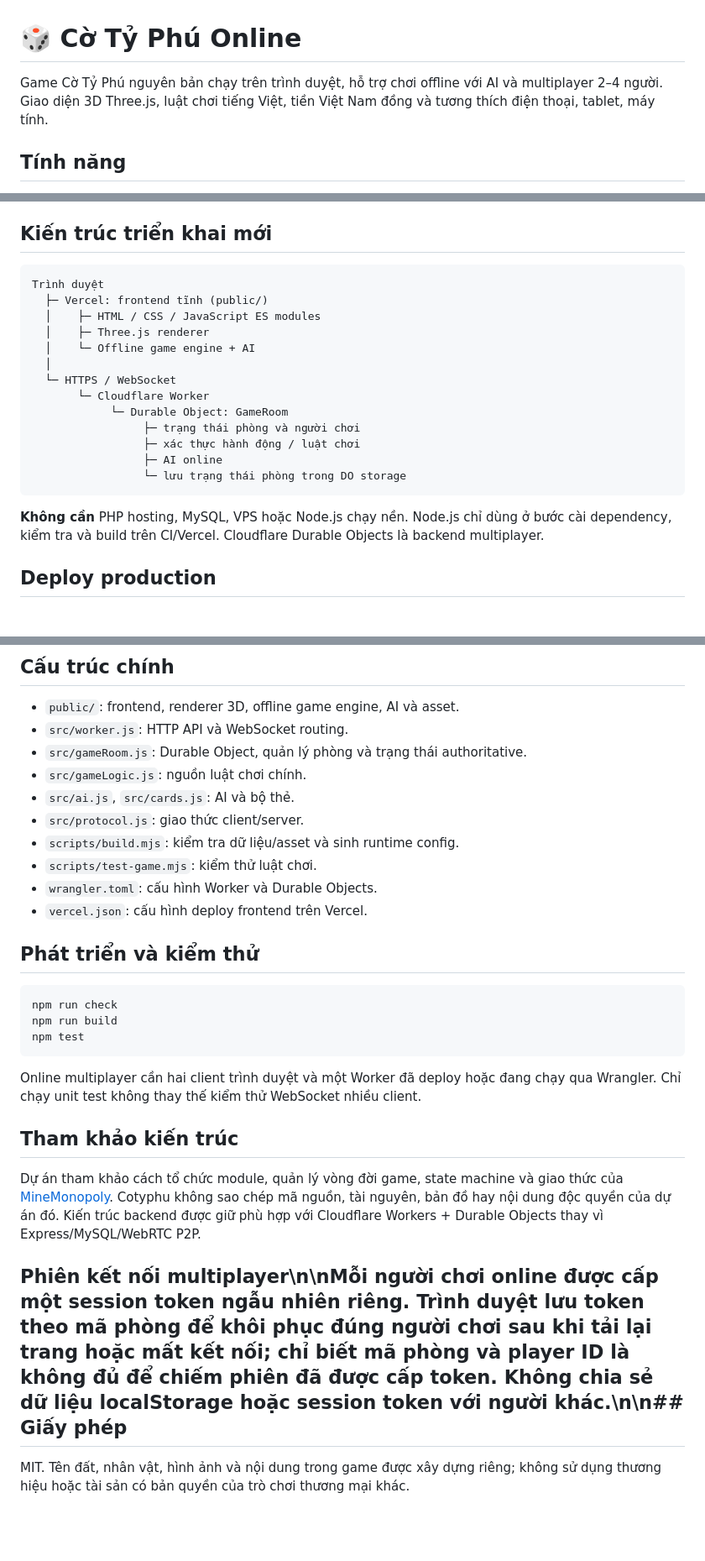
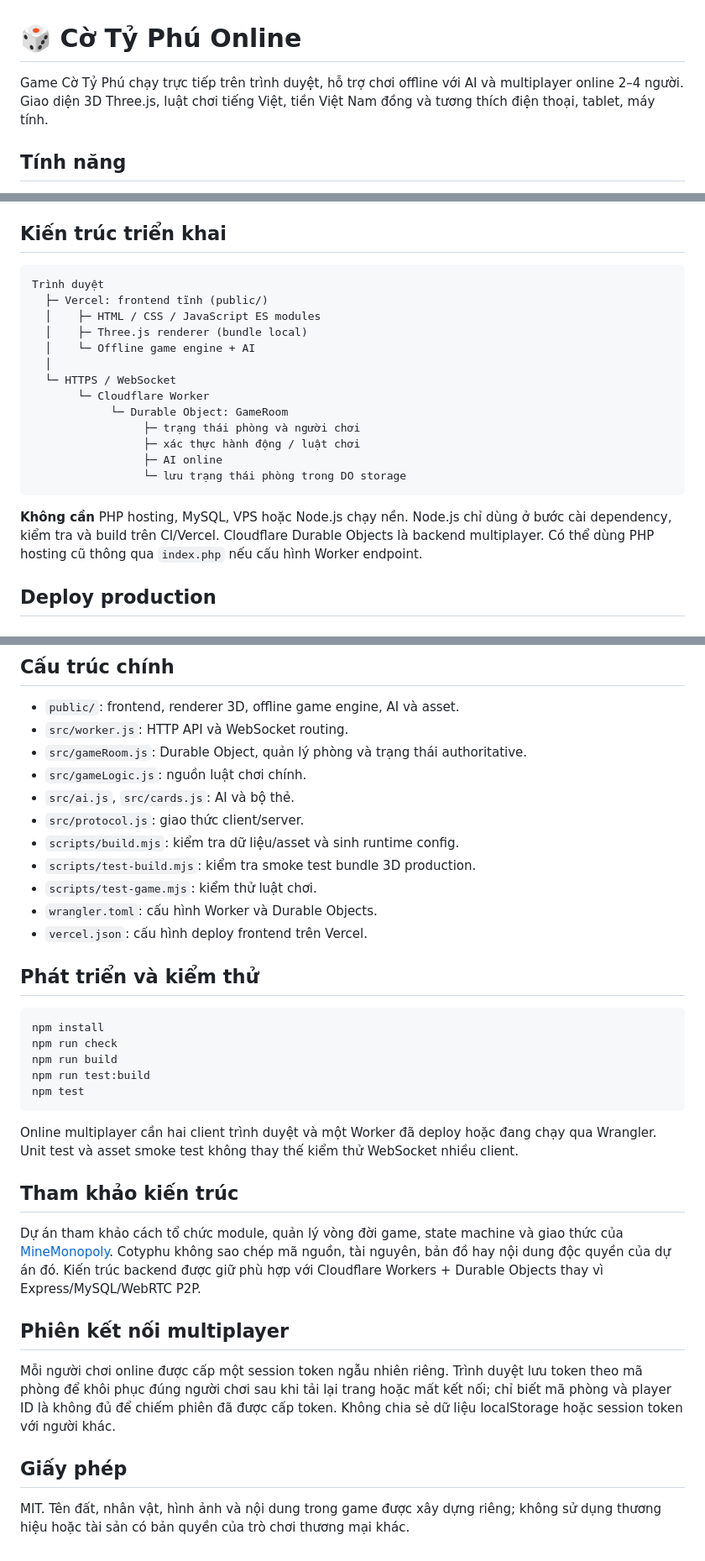
Before and after one commit to khahdihdz/cotyphu, a Markdown page: README.md, 3 parts joined by grey strips. Shown at 84% size. GitHub-like rendering; blank space fills up the shorter version.

Commit message:
docs: fix README formatting and document production checks

````diff
--- a/README.md
+++ b/README.md
@@ -1,6 +1,6 @@
 # 🎲 Cờ Tỷ Phú Online
 
-Game Cờ Tỷ Phú nguyên bản chạy trên trình duyệt, hỗ trợ chơi offline với AI và multiplayer 2–4 người. Giao diện 3D Three.js, luật chơi tiếng Việt, tiền Việt Nam đồng và tương thích điện thoại, tablet, máy tính.
+Game Cờ Tỷ Phú chạy trực tiếp trên trình duyệt, hỗ trợ chơi offline với AI và multiplayer online 2–4 người. Giao diện 3D Three.js, luật chơi tiếng Việt, tiền Việt Nam đồng và tương thích điện thoại, tablet, máy tính.
 
 ## Tính năng
 
@@ -13,13 +13,13 @@ Game Cờ Tỷ Phú nguyên bản chạy trên trình duyệt, hỗ trợ chơi
 - Renderer Three.js tải khi vào bàn cờ; bàn cờ HTML là fallback khi WebGL/3D không khả dụng.
 - Responsive và hỗ trợ `prefers-reduced-motion`.
 
-## Kiến trúc triển khai mới
+## Kiến trúc triển khai
 
 ```text
 Trình duyệt
   ├─ Vercel: frontend tĩnh (public/)
   │    ├─ HTML / CSS / JavaScript ES modules
-  │    ├─ Three.js renderer
+  │    ├─ Three.js renderer (bundle local)
   │    └─ Offline game engine + AI
   │
   └─ HTTPS / WebSocket
@@ -31,7 +31,7 @@ Trình duyệt
                  └─ lưu trạng thái phòng trong DO storage
 ```
 
-**Không cần** PHP hosting, MySQL, VPS hoặc Node.js chạy nền. Node.js chỉ dùng ở bước cài dependency, kiểm tra và build trên CI/Vercel. Cloudflare Durable Objects là backend multiplayer.
+**Không cần** PHP hosting, MySQL, VPS hoặc Node.js chạy nền. Node.js chỉ dùng ở bước cài dependency, kiểm tra và build trên CI/Vercel. Cloudflare Durable Objects là backend multiplayer. Có thể dùng PHP hosting cũ thông qua `index.php` nếu cấu hình Worker endpoint.
 
 ## Deploy production
 
@@ -77,6 +77,7 @@ CTP_WORKER_URL=https://<worker>.<account>.workers.dev npm run build
 - `src/ai.js`, `src/cards.js`: AI và bộ thẻ.
 - `src/protocol.js`: giao thức client/server.
 - `scripts/build.mjs`: kiểm tra dữ liệu/asset và sinh runtime config.
+- `scripts/test-build.mjs`: kiểm tra smoke test bundle 3D production.
 - `scripts/test-game.mjs`: kiểm thử luật chơi.
 - `wrangler.toml`: cấu hình Worker và Durable Objects.
 - `vercel.json`: cấu hình deploy frontend trên Vercel.
@@ -84,17 +85,23 @@ CTP_WORKER_URL=https://<worker>.<account>.workers.dev npm run build
 ## Phát triển và kiểm thử
 
 ```bash
+npm install
 npm run check
 npm run build
+npm run test:build
 npm test
 ```
 
-Online multiplayer cần hai client trình duyệt và một Worker đã deploy hoặc đang chạy qua Wrangler. Chỉ chạy unit test không thay thế kiểm thử WebSocket nhiều client.
+Online multiplayer cần hai client trình duyệt và một Worker đã deploy hoặc đang chạy qua Wrangler. Unit test và asset smoke test không thay thế kiểm thử WebSocket nhiều client.
 
 ## Tham khảo kiến trúc
 
 Dự án tham khảo cách tổ chức module, quản lý vòng đời game, state machine và giao thức của [MineMonopoly](https://github.com/FatPaper-1874/mine-monopoly). Cotyphu không sao chép mã nguồn, tài nguyên, bản đồ hay nội dung độc quyền của dự án đó. Kiến trúc backend được giữ phù hợp với Cloudflare Workers + Durable Objects thay vì Express/MySQL/WebRTC P2P.
 
-## Phiên kết nối multiplayer\n\nMỗi người chơi online được cấp một session token ngẫu nhiên riêng. Trình duyệt lưu token theo mã phòng để khôi phục đúng người chơi sau khi tải lại trang hoặc mất kết nối; chỉ biết mã phòng và player ID là không đủ để chiếm phiên đã được cấp token. Không chia sẻ dữ liệu localStorage hoặc session token với người khác.\n\n## Giấy phép
+## Phiên kết nối multiplayer
+
+Mỗi người chơi online được cấp một session token ngẫu nhiên riêng. Trình duyệt lưu token theo mã phòng để khôi phục đúng người chơi sau khi tải lại trang hoặc mất kết nối; chỉ biết mã phòng và player ID là không đủ để chiếm phiên đã được cấp token. Không chia sẻ dữ liệu localStorage hoặc session token với người khác.
+
+## Giấy phép
 
 MIT. Tên đất, nhân vật, hình ảnh và nội dung trong game được xây dựng riêng; không sử dụng thương hiệu hoặc tài sản có bản quyền của trò chơi thương mại khác.
````
